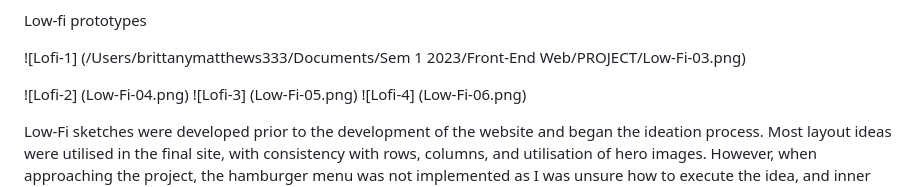
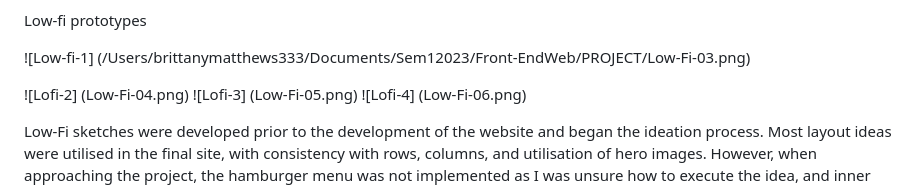
Before and after one commit to BrittanyMatthews1/Project-One, a Markdown page: README.md, the part around the change. Drawn GitHub-style.

```diff
--- a/README.md
+++ b/README.md
@@ -18,7 +18,7 @@ I have learnt many new techniques and concepts regarding web design from the dev
 Low-fi prototypes
 
 
-![Lofi-1] (/Users/brittanymatthews333/Documents/Sem 1 2023/Front-End Web/PROJECT/Low-Fi-03.png)
+![Low-fi-1] (/Users/brittanymatthews333/Documents/Sem12023/Front-EndWeb/PROJECT/Low-Fi-03.png)
 
 ![Lofi-2] (Low-Fi-04.png)
 ![Lofi-3] (Low-Fi-05.png)
```
